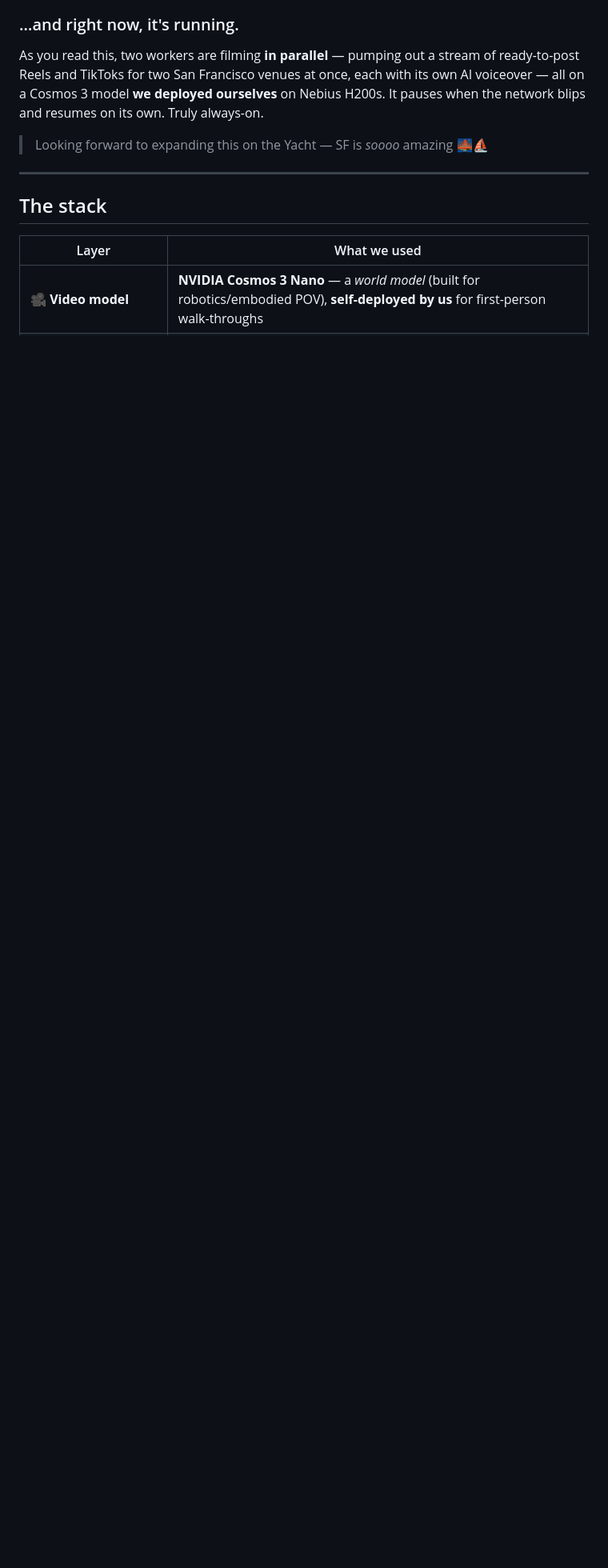
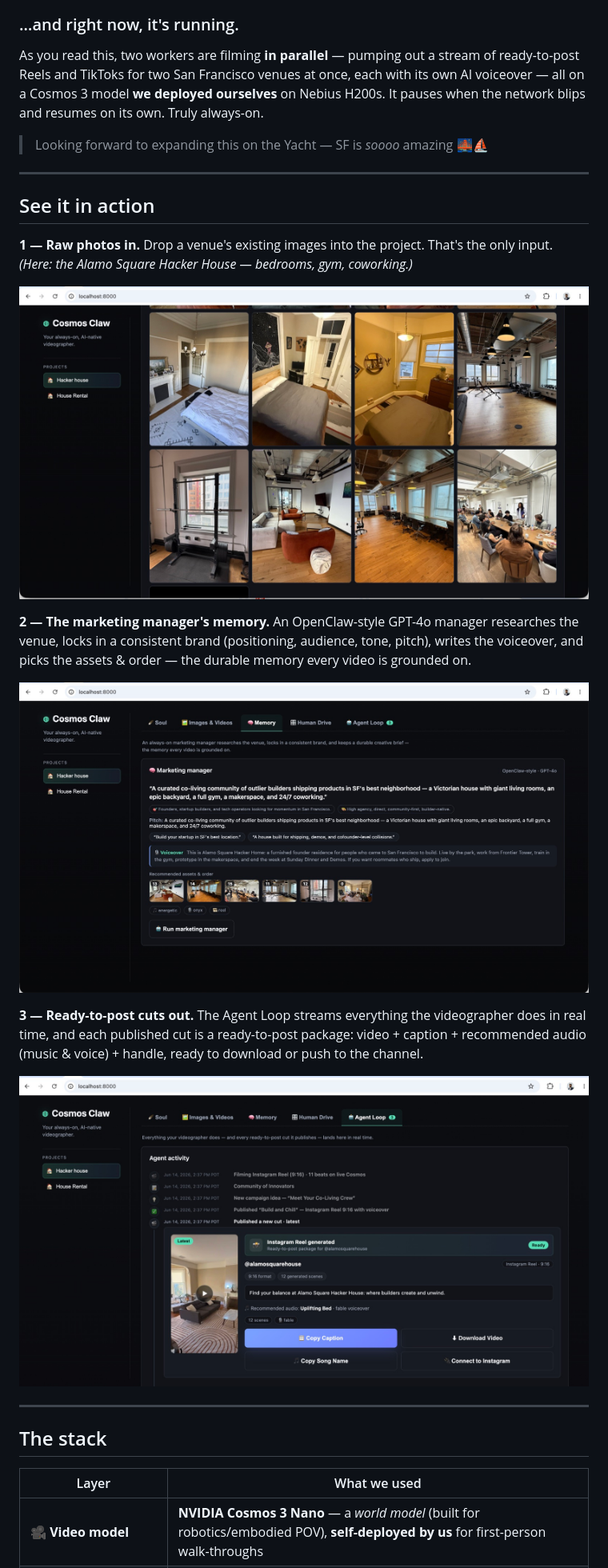
Before and after one commit to manas15/cosmos-claw, a Markdown page: README.md, the part around the change. Shown: that part at 80% size. GitHub-like rendering; pictures changed too: assets/screens/agent-loop.jpg (added), assets/screens/memory.jpg (added), assets/screens/raw-images.jpg (added); blank space fills up the shorter version.

Commit message:
README: add product screenshots (raw photos -> memory -> published cuts)
Add a See it in action section walking through the three UI surfaces: Images & Videos (raw input), Memory (the marketing manager's brand dossier), and Agent Loop (ready-to-post published cuts). Screenshots optimized to 1600px JPGs.

```diff
--- a/README.md
+++ b/README.md
@@ -54,6 +54,29 @@ its own AI voiceover — all on a Cosmos 3 model **we deployed ourselves** on Ne
 H200s. It pauses when the network blips and resumes on its own. Truly always-on.
 
 > Looking forward to expanding this on the Yacht — SF is *soooo* amazing 🌉⛵️
+
+---
+
+## See it in action
+
+**1 — Raw photos in.** Drop a venue's existing images into the project. That's the
+only input. *(Here: the Alamo Square Hacker House — bedrooms, gym, coworking.)*
+
+![Raw images tab](assets/screens/raw-images.jpg)
+
+**2 — The marketing manager's memory.** An OpenClaw-style GPT-4o manager researches
+the venue, locks in a consistent brand (positioning, audience, tone, pitch), writes
+the voiceover, and picks the assets & order — the durable memory every video is
+grounded on.
+
+![Memory tab — brand dossier](assets/screens/memory.jpg)
+
+**3 — Ready-to-post cuts out.** The Agent Loop streams everything the videographer
+does in real time, and each published cut is a ready-to-post package: video +
+caption + recommended audio (music & voice) + handle, ready to download or push to
+the channel.
+
+![Agent Loop — published cut](assets/screens/agent-loop.jpg)
 
 ---
 
```
